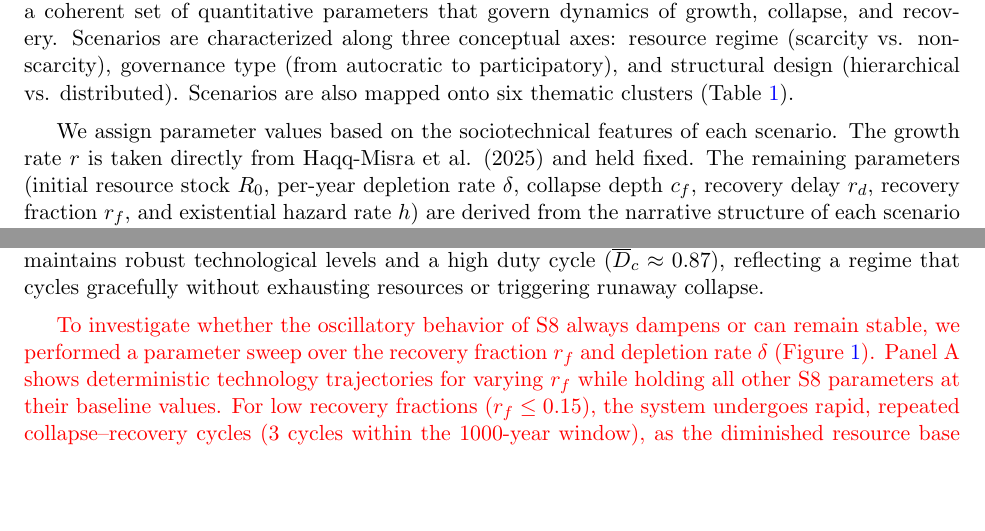
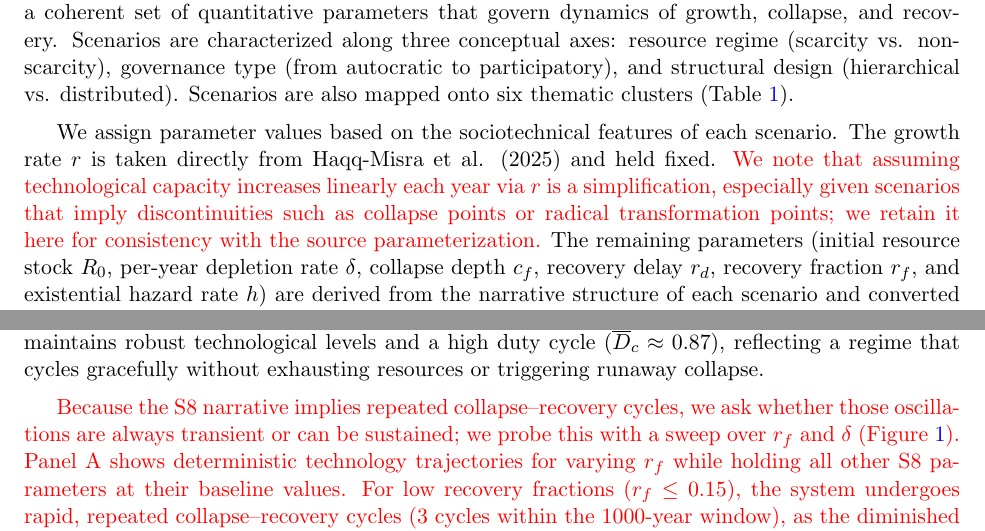
Before and after one commit to celiablanco/technocycles, a LaTeX document (tex/main.tex, which reads tex/sections/methods.tex, tex/sections/results.tex): two parts of pages 4 and 8 of 17, joined at a grey line, cut so that both start at the same text, the shorter picture padded with empty space. Compiled offline with pdfLaTeX.

Commit message:
addressed S8, added 2 figs

```diff
--- a/tex/sections/methods.tex
+++ b/tex/sections/methods.tex
@@ -156,7 +156,7 @@ Harmonized coexistence with nature and machines \\
 % }
 % \end{sidewaystable*}
 
-We assign parameter values based on the sociotechnical features of each scenario. The growth rate \(r\) is taken directly from Haqq-Misra et al. (2025) and held fixed. The remaining parameters (initial resource stock \(R_{0}\), per-year depletion rate \(\delta\), collapse depth \(c_{f}\), recovery delay \(r_{d}\), recovery fraction \(r_{f}\), and existential hazard rate \(h\)) are derived from the narrative structure of each scenario and converted into quantitative values through structured reasoning.
+We assign parameter values based on the sociotechnical features of each scenario. The growth rate \(r\) is taken directly from Haqq-Misra et al. (2025) and held fixed. \textcolor{red}{We note that assuming technological capacity increases linearly each year via \(r\) is a simplification, especially given scenarios that imply discontinuities such as collapse points or radical transformation points; we retain it here for consistency with the source parameterization.} The remaining parameters (initial resource stock \(R_{0}\), per-year depletion rate \(\delta\), collapse depth \(c_{f}\), recovery delay \(r_{d}\), recovery fraction \(r_{f}\), and existential hazard rate \(h\)) are derived from the narrative structure of each scenario and converted into quantitative values through structured reasoning.
 
 We assume that governance structure influences how technological civilizations respond to systemic stress and collapse. Highly centralized systems (rule by one) could be more vulnerable to severe and prolonged disruptions, as decision-making and critical infrastructure are concentrated and potentially less adaptable. When collapse occurs (due to resource exhaustion or external hazard) such civilizations may face steeper declines in technological capacity and slower recovery, particularly if institutional continuity is fragile. In contrast, more distributed governance (rule by all) might support greater redundancy and flexibility, enabling shallower collapses and faster recovery following disruption. To reflect these hypothesized patterns, we selected representative parameter value ranges for collapse depth \(c_{f}\), recovery delay \(r_{d}\), and recovery fraction \(r_{f}\) that align with the governance structure assumed in each scenario (Table~\ref{tab:governance}). These values are not based on empirical observation, but represent internally consistent assumptions designed to explore contrasting trajectories in our scenario-based simulations.
 
--- a/tex/sections/results.tex
+++ b/tex/sections/results.tex
@@ -6,7 +6,7 @@ We ran 200 independent simulations for each scenario, introducing probabilistic
 
 More complex dynamics emerge in intermediate cases. Transhumanism (S5) avoids collapse in over 63\% of runs and achieves a near-continuous duty cycle (\(\overline{D}_c \approx 0.99\)), albeit with slower growth and occasional extinction. Living with the Land (S4), in contrast, undergoes frequent and deep collapses (\(\overline{N}_c \approx 6.6\)), producing the lowest sustained activity among all non-terminal scenarios (\(\overline{D}_c \approx 0.38\)) despite a steep initial growth phase. Restoration (S7), designed as a post-collapse recovery regime, displays consistent rebuilding behavior: early collapses (\(\overline{T}_c \approx 223\)), followed by approximately 7.5 recovery cycles and moderate continuity (\(\overline{D}_c \approx 0.57\)). Ouroboros (S8) exhibits a distinct pattern of low-frequency, self-stabilizing oscillations: it collapses only twice on average, yet maintains robust technological levels and a high duty cycle (\(\overline{D}_c \approx 0.87\)), reflecting a regime that cycles gracefully without exhausting resources or triggering runaway collapse.
 
-\textcolor{red}{To investigate whether the oscillatory behavior of S8 always dampens or can remain stable, we performed a parameter sweep over the recovery fraction $r_f$ and depletion rate $\delta$ (Figure~\ref{fig:s8sweep}). Panel~A shows deterministic technology trajectories for varying $r_f$ while holding all other S8 parameters at their baseline values. For low recovery fractions ($r_f \leq 0.15$), the system undergoes rapid, repeated collapse--recovery cycles (3 cycles within the 1000-year window), as the diminished resource base after each recovery is quickly exhausted. At intermediate values ($0.20 \leq r_f \leq 0.50$), the system sustains two collapse--recovery cycles with longer growth phases between collapses. At higher recovery fractions ($r_f = 0.60$), the first collapse is delayed significantly, and only a single cycle occurs within the simulation window. Panel~B maps the number of collapse cycles across the $(r_f, \delta)$ parameter space, revealing a clear regime boundary: high depletion rates combined with low recovery fractions produce the most frequent oscillations (up to 8 cycles), while low depletion and high recovery fractions suppress collapse entirely. The baseline S8 parameters (marked with a star) sit near the boundary between 2- and 3-cycle regimes, suggesting that modest shifts in resource recovery capacity could qualitatively alter the civilization's long-term trajectory. These results confirm that S8's oscillatory behavior is not universally stable: it depends sensitively on the balance between resource depletion and post-collapse recovery, with some parameter combinations producing sustained cycling and others leading to dampened or terminal collapse.}
+\textcolor{red}{Because the S8 narrative implies repeated collapse--recovery cycles, we ask whether those oscillations are always transient or can be sustained; we probe this with a sweep over $r_f$ and $\delta$ (Figure~\ref{fig:s8sweep}). Panel~A shows deterministic technology trajectories for varying $r_f$ while holding all other S8 parameters at their baseline values. For low recovery fractions ($r_f \leq 0.15$), the system undergoes rapid, repeated collapse--recovery cycles (3 cycles within the 1000-year window), as the diminished resource base after each recovery is quickly exhausted. At intermediate values ($0.20 \leq r_f \leq 0.50$), the system sustains two collapse--recovery cycles with longer growth phases between collapses. At higher recovery fractions ($r_f = 0.60$), the first collapse is delayed significantly, and only a single cycle occurs within the simulation window. Panel~B maps the number of collapse cycles across the $(r_f, \delta)$ parameter space, revealing a clear regime boundary: high depletion rates combined with low recovery fractions produce the most frequent oscillations (up to 8 cycles), while low depletion and high recovery fractions suppress collapse entirely. The baseline S8 parameters (marked with a star) sit near the boundary between 2- and 3-cycle regimes, suggesting that modest shifts in resource recovery capacity could qualitatively alter the civilization's long-term trajectory. These results confirm that S8's oscillatory behavior is not universally stable and it depends sensitively on the balance between resource depletion and post-collapse recovery, with some parameter combinations producing sustained cycling and others leading to dampened or terminal collapse.}
 
 \begin{figure*}[htbp]
 \centering
```
Also changed, not shown: tex/main.pdf, tex/sections/methods.tex (4 more changed lines), 2 other files.
